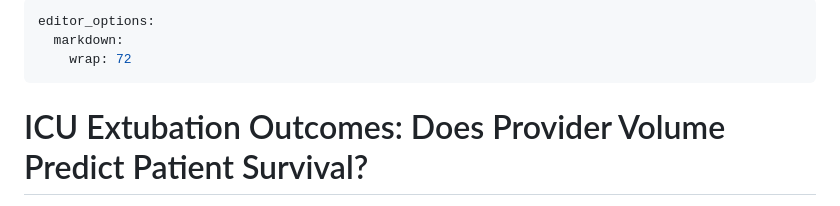
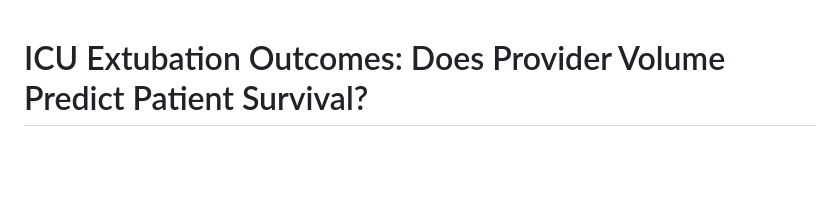
Before and after one commit to ztreisman/ICU-Extubation-Outcomes, a Markdown page: README.md, the part around the change. GitHub-like rendering; blank space fills up the shorter version.

```diff
--- a/README.md
+++ b/README.md
@@ -1,8 +1,4 @@
----
-editor_options:
-  markdown:
-    wrap: 72
----
+
 
 # ICU Extubation Outcomes: Does Provider Volume Predict Patient Survival?
 
```
